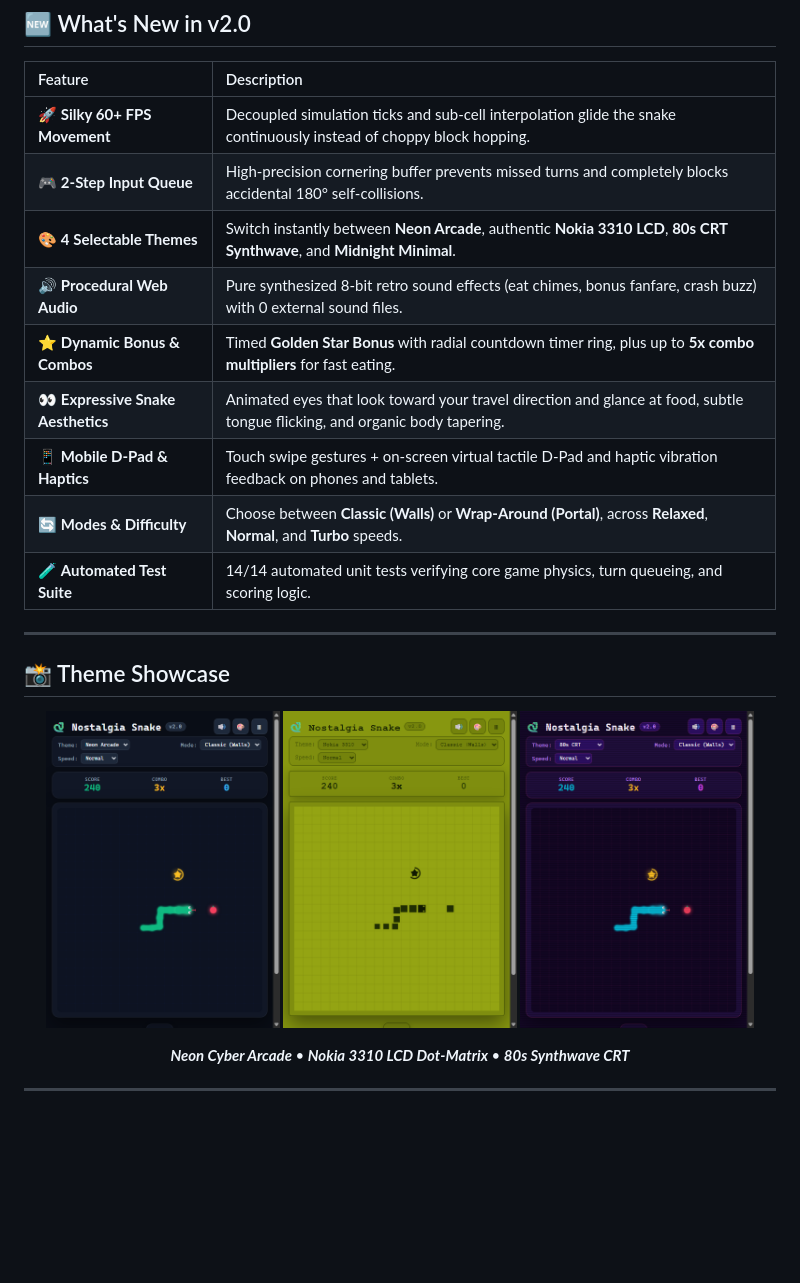
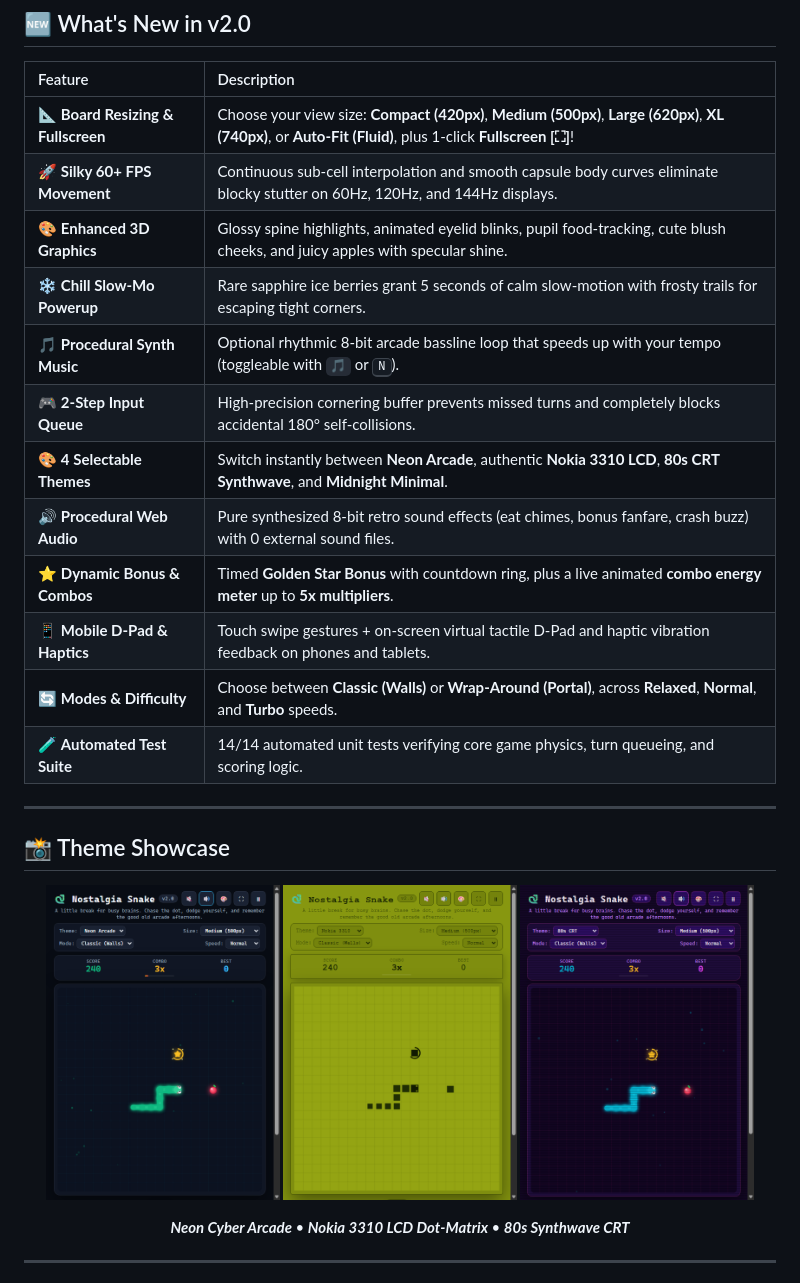
Before and after one commit to Mohamed-Syed/nostalgia-snake, a Markdown page: README.md, the part around the change. Rendered like a GitHub page; pictures changed too: assets/preview-neon.png, assets/preview-nokia.png, assets/preview-synthwave.png; blank space fills up the shorter version.

Commit message:
feat: add board resizing options, fullscreen mode, 3D glossy snake graphics, and synth music

```diff
--- a/README.md
+++ b/README.md
@@ -46,12 +46,15 @@ curl -sLO https://raw.githubusercontent.com/Mohamed-Syed/nostalgia-snake/main/in
 
 | Feature | Description |
 | :--- | :--- |
-| 🚀 **Silky 60+ FPS Movement** | Decoupled simulation ticks and sub-cell interpolation glide the snake continuously instead of choppy block hopping. |
+| 📐 **Board Resizing & Fullscreen** | Choose your view size: **Compact (420px)**, **Medium (500px)**, **Large (620px)**, **XL (740px)**, or **Auto-Fit (Fluid)**, plus 1-click **Fullscreen [⛶]**! |
+| 🚀 **Silky 60+ FPS Movement** | Continuous sub-cell interpolation and smooth capsule body curves eliminate blocky stutter on 60Hz, 120Hz, and 144Hz displays. |
+| 🎨 **Enhanced 3D Graphics** | Glossy spine highlights, animated eyelid blinks, pupil food-tracking, cute blush cheeks, and juicy apples with specular shine. |
+| ❄️ **Chill Slow-Mo Powerup** | Rare sapphire ice berries grant 5 seconds of calm slow-motion with frosty trails for escaping tight corners. |
+| 🎵 **Procedural Synth Music** | Optional rhythmic 8-bit arcade bassline loop that speeds up with your tempo (toggleable with `🎵` or <kbd>N</kbd>). |
 | 🎮 **2-Step Input Queue** | High-precision cornering buffer prevents missed turns and completely blocks accidental 180° self-collisions. |
 | 🎨 **4 Selectable Themes** | Switch instantly between **Neon Arcade**, authentic **Nokia 3310 LCD**, **80s CRT Synthwave**, and **Midnight Minimal**. |
 | 🔊 **Procedural Web Audio** | Pure synthesized 8-bit retro sound effects (eat chimes, bonus fanfare, crash buzz) with 0 external sound files. |
-| ⭐ **Dynamic Bonus & Combos** | Timed **Golden Star Bonus** with radial countdown timer ring, plus up to **5x combo multipliers** for fast eating. |
-| 👀 **Expressive Snake Aesthetics** | Animated eyes that look toward your travel direction and glance at food, subtle tongue flicking, and organic body tapering. |
+| ⭐ **Dynamic Bonus & Combos** | Timed **Golden Star Bonus** with countdown ring, plus a live animated **combo energy meter** up to **5x multipliers**. |
 | 📱 **Mobile D-Pad & Haptics** | Touch swipe gestures + on-screen virtual tactile D-Pad and haptic vibration feedback on phones and tablets. |
 | 🔄 **Modes & Difficulty** | Choose between **Classic (Walls)** or **Wrap-Around (Portal)**, across **Relaxed**, **Normal**, and **Turbo** speeds. |
 | 🧪 **Automated Test Suite** | 14/14 automated unit tests verifying core game physics, turn queueing, and scoring logic. |
```
Also changed, not shown: 2 other files.
